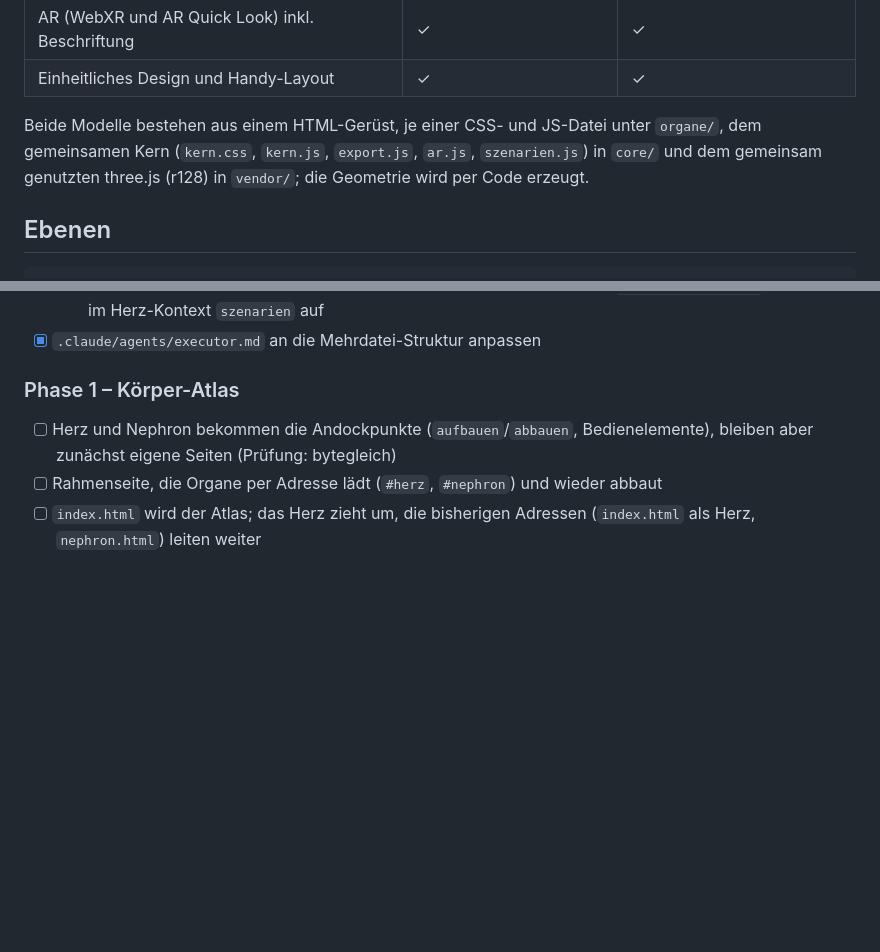
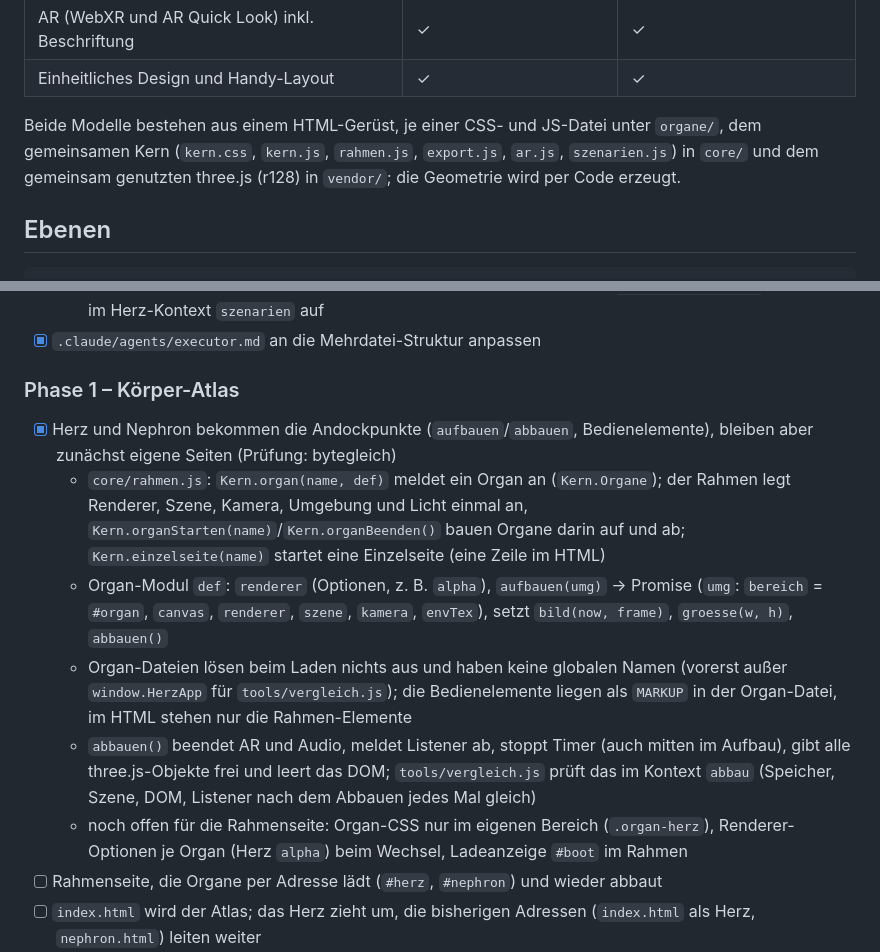
Before and after one commit to Loewensteinjoern/Anatomie-3d, a Markdown page: PLAN.md, 2 parts joined by grey strips. Rendered like a GitHub page; blank space fills up the shorter version.

Commit message:
PLAN.md: Phase 1, erster Punkt (Andockpunkte) erledigt
Co-Authored-By: Claude Opus 5.5 <noreply@anthropic.com>
Claude-Session: https://claude.ai/code/session_0129iUwddSLgibUsEn3qqugG

```diff
--- a/PLAN.md
+++ b/PLAN.md
@@ -21,7 +21,7 @@ Ziel ist eine Anatomie-App, in der der ganze Körper existiert und alle Organe m
 | AR (WebXR und AR Quick Look) inkl. Beschriftung | ✓ | ✓ |
 | Einheitliches Design und Handy-Layout | ✓ | ✓ |
 
-Beide Modelle bestehen aus einem HTML-Gerüst, je einer CSS- und JS-Datei unter `organe/`, dem gemeinsamen Kern (`kern.css`, `kern.js`, `export.js`, `ar.js`, `szenarien.js`) in `core/` und dem gemeinsam genutzten three.js (r128) in `vendor/`; die Geometrie wird per Code erzeugt.
+Beide Modelle bestehen aus einem HTML-Gerüst, je einer CSS- und JS-Datei unter `organe/`, dem gemeinsamen Kern (`kern.css`, `kern.js`, `rahmen.js`, `export.js`, `ar.js`, `szenarien.js`) in `core/` und dem gemeinsam genutzten three.js (r128) in `vendor/`; die Geometrie wird per Code erzeugt.
 
 ## Ebenen
 
@@ -77,7 +77,12 @@ organe/niere/             Niere + Nephron
 
 ### Phase 1 – Körper-Atlas
 
-- [ ] Herz und Nephron bekommen die Andockpunkte (`aufbauen`/`abbauen`, Bedienelemente), bleiben aber zunächst eigene Seiten (Prüfung: bytegleich)
+- [x] Herz und Nephron bekommen die Andockpunkte (`aufbauen`/`abbauen`, Bedienelemente), bleiben aber zunächst eigene Seiten (Prüfung: bytegleich)
+  - `core/rahmen.js`: `Kern.organ(name, def)` meldet ein Organ an (`Kern.Organe`); der Rahmen legt Renderer, Szene, Kamera, Umgebung und Licht einmal an, `Kern.organStarten(name)`/`Kern.organBeenden()` bauen Organe darin auf und ab; `Kern.einzelseite(name)` startet eine Einzelseite (eine Zeile im HTML)
+  - Organ-Modul `def`: `renderer` (Optionen, z. B. `alpha`), `aufbauen(umg)` → Promise (`umg`: `bereich` = `#organ`, `canvas`, `renderer`, `szene`, `kamera`, `envTex`), setzt `bild(now, frame)`, `groesse(w, h)`, `abbauen()`
+  - Organ-Dateien lösen beim Laden nichts aus und haben keine globalen Namen (vorerst außer `window.HerzApp` für `tools/vergleich.js`); die Bedienelemente liegen als `MARKUP` in der Organ-Datei, im HTML stehen nur die Rahmen-Elemente
+  - `abbauen()` beendet AR und Audio, meldet Listener ab, stoppt Timer (auch mitten im Aufbau), gibt alle three.js-Objekte frei und leert das DOM; `tools/vergleich.js` prüft das im Kontext `abbau` (Speicher, Szene, DOM, Listener nach dem Abbauen jedes Mal gleich)
+  - noch offen für die Rahmenseite: Organ-CSS nur im eigenen Bereich (`.organ-herz`), Renderer-Optionen je Organ (Herz `alpha`) beim Wechsel, Ladeanzeige `#boot` im Rahmen
 - [ ] Rahmenseite, die Organe per Adresse lädt (`#herz`, `#nephron`) und wieder abbaut
 - [ ] `index.html` wird der Atlas; das Herz zieht um, die bisherigen Adressen (`index.html` als Herz, `nephron.html`) leiten weiter
 - [ ] Ganzer Körper mit allen Organen in einfacher Form
```
